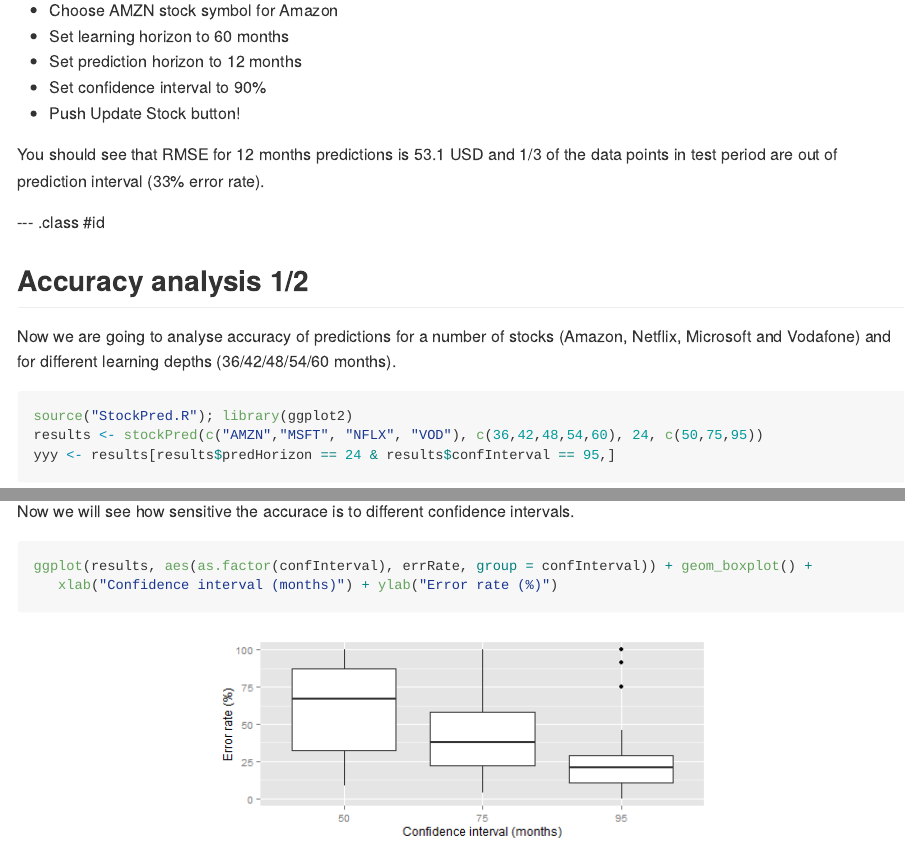
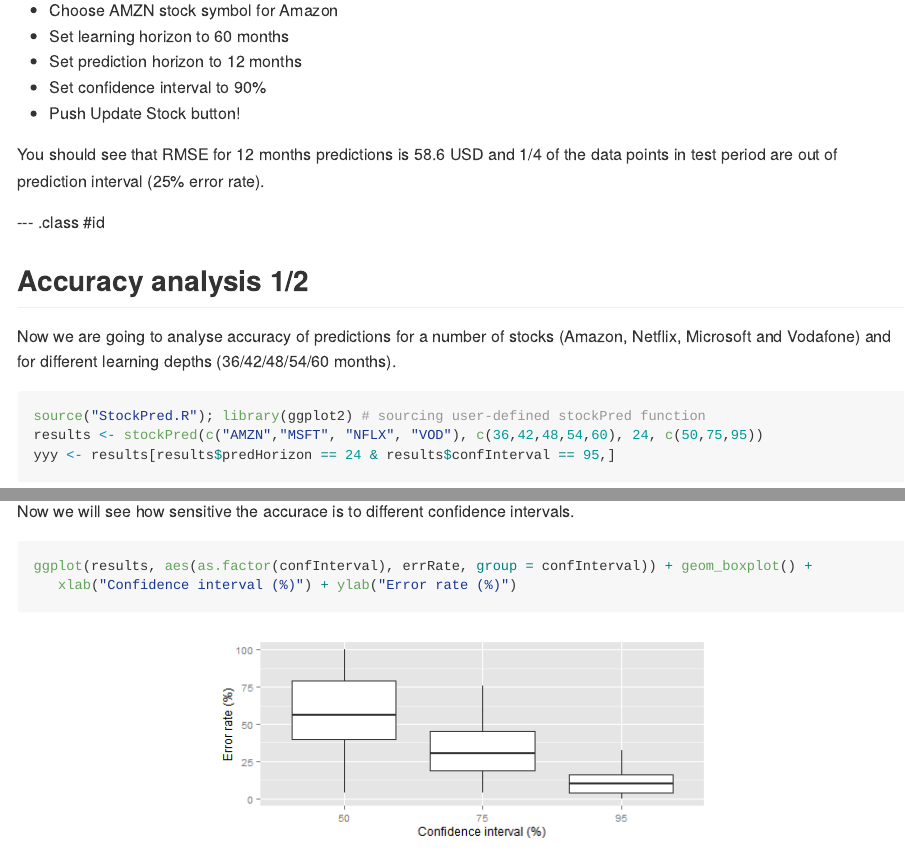
Before and after one commit to AntonShulga/StockDeck, an R Markdown document (index.Rmd): the page in a window 1100 px wide, from 420 px down, and a second part further down, joined at a grey line. The pictures show the output file index.md that the author committed with the source, drawn offline in the style of GitHub; long lines of code are wrapped.

Commit message:
final gh commit

````diff
--- a/StockPred.R
+++ b/StockPred.R
@@ -23,8 +24,8 @@ stockPred <- function(stockList, lDepth, predHorizon, confInterval) {
 
             ts1 <- ts(data, frequency = 12)
 
-            ts1Train <- window(ts1, start = 1, end = (lDepth[j]-1)/12)
-            ts1Test <- window(ts1, start = lDepth[j]/12, end = length(ts1)/12-0.01)
+            ts1Train <- window(ts1, start = 1, end = (lDepth[j])/12+1-0.01)
+            ts1Test <- window(ts1, start = lDepth[j]/12+1, end = length(ts1)/12+1-0.1)
 
             ets1 <- ets(ts1Train, model="MMM")
 
--- a/index.Rmd
+++ b/index.Rmd
@@ -29,7 +29,7 @@ Basic idea of the application is to develop prediction of chosen stock price for
 - Set confidence interval to 90%
 - Push Update Stock button!
 
-You should see that RMSE for 12 months predictions is 53.1 USD and 1/3 of the data points in test period are out of prediction interval (33% error rate).
+You should see that RMSE for 12 months predictions is 58.6 USD and 1/4 of the data points in test period are out of prediction interval (25% error rate).
 
 --- .class #id
 
@@ -37,7 +37,7 @@ You should see that RMSE for 12 months predictions is 53.1 USD and 1/3 of the da
 
 Now we are going to analyse accuracy of predictions for a number of stocks (Amazon, Netflix, Microsoft and Vodafone) and for different learning depths (36/42/48/54/60 months).
 ```{r, results='hide', warning=FALSE}
-source("StockPred.R"); library(ggplot2)
+source("StockPred.R"); library(ggplot2) # sourcing user-defined stockPred function
 results <- stockPred(c("AMZN","MSFT", "NFLX", "VOD"), c(36,42,48,54,60), 24, c(50,75,95))
 yyy <- results[results$predHorizon == 24 & results$confInterval == 95,]
 ```
@@ -53,8 +53,8 @@ Some of the predictions (Netflix) demonstrate poor accuracy and require further
 ## Accuracy analysis 2/2
 
 Now we will see how sensitive the accurace is to different confidence intervals.
-```{r,fig.height=3, fig.align='center'}
+```{r, fig.height=3, fig.align='center'}
 ggplot(results, aes(as.factor(confInterval), errRate, group = confInterval)) + geom_boxplot() +
-   xlab("Confidence interval (months)") + ylab("Error rate (%)")
+   xlab("Confidence interval (%)") + ylab("Error rate (%)")
 ```
 
````
Also changed, not shown: assets/fig/unnamed-chunk-3-1.png, index.html, index.md, StockPred.R (3 more changed lines), index.Rmd (2 more changed lines), 1 other file.
